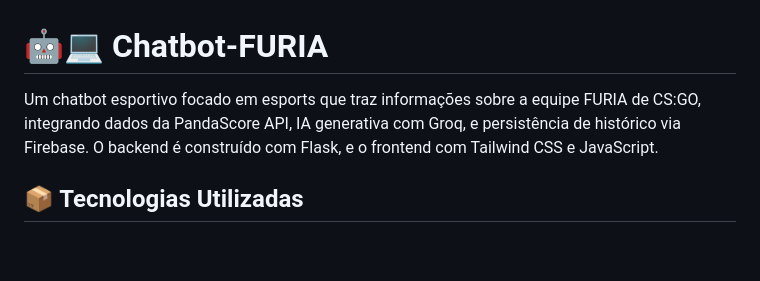
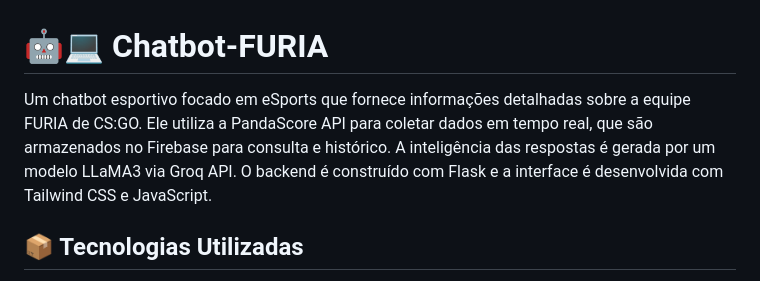
Before and after one commit to CarolShingai/Chatbot-Furia, a Markdown page: README.md, the part around the change. GitHub-like rendering; blank space fills up the shorter version.

```diff
--- a/README.md
+++ b/README.md
@@ -1,6 +1,6 @@
 # 🤖💻  Chatbot-FURIA
 
-Um chatbot esportivo focado em esports que traz informações sobre a equipe FURIA de CS:GO, integrando dados da PandaScore API, IA generativa com Groq, e persistência de histórico via Firebase. O backend é construído com Flask, e o frontend com Tailwind CSS e JavaScript.
+Um chatbot esportivo focado em eSports que fornece informações detalhadas sobre a equipe FURIA de CS:GO. Ele utiliza a PandaScore API para coletar dados em tempo real, que são armazenados no Firebase para consulta e histórico. A inteligência das respostas é gerada por um modelo LLaMA3 via Groq API. O backend é construído com Flask e a interface é desenvolvida com Tailwind CSS e JavaScript.
 
 ## 📦 Tecnologias Utilizadas
 
```
